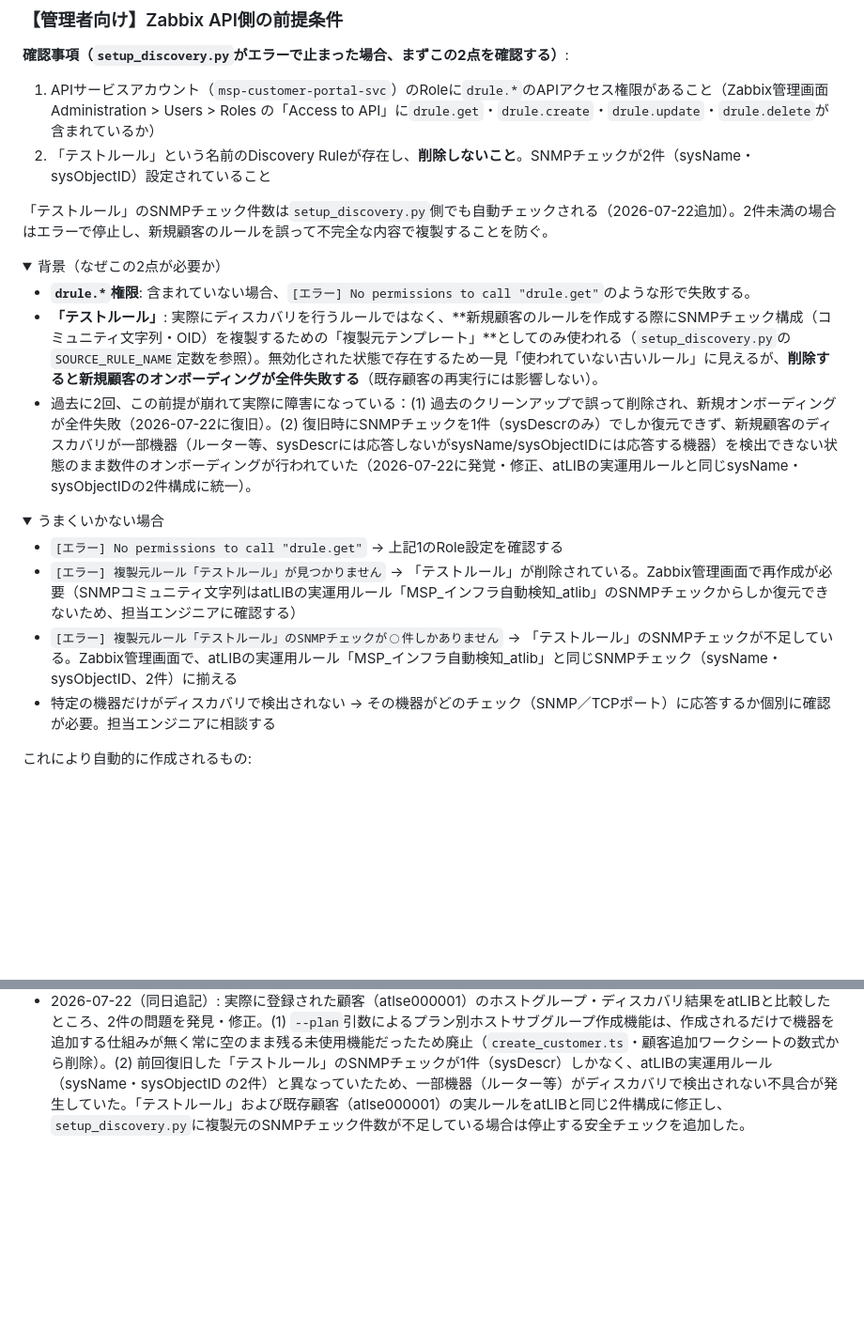
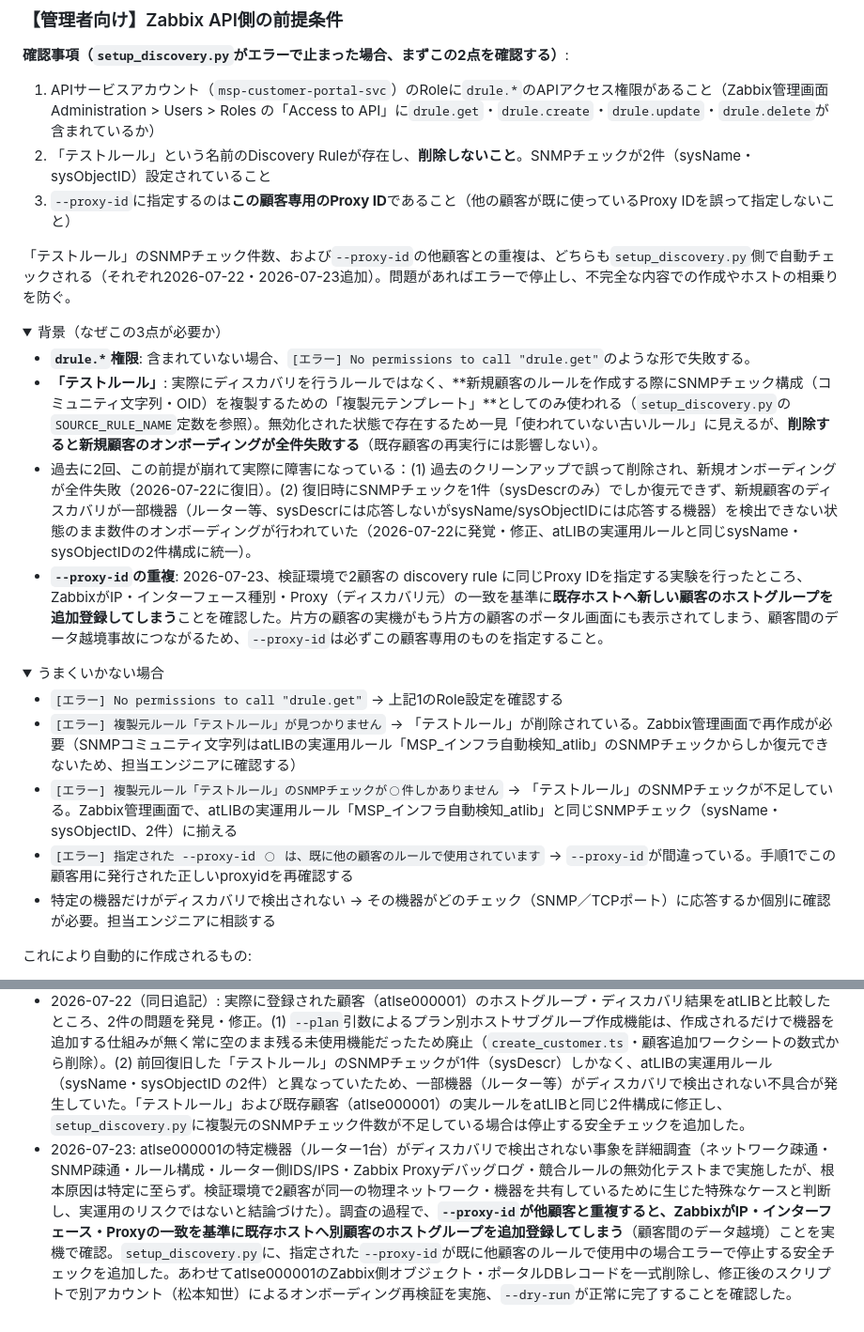
Before and after one commit to yoshihisahagisaka/atlib-msp-customer-portal, a Markdown page: docs/運用手順書_顧客オンボーディング統合フロー.md, 2 parts joined by grey strips. Shown at 94% size. GitHub-like rendering; folded sections open; blank space fills up the shorter version.

Commit message:
docs: proxy-id重複によるホスト越境事故の記録とルーター未検出調査の顛末を反映
Co-Authored-By: Claude Sonnet 5 <noreply@anthropic.com>

```diff
--- a/docs/運用手順書_顧客オンボーディング統合フロー.md
+++ b/docs/運用手順書_顧客オンボーディング統合フロー.md
@@ -136,15 +136,17 @@ chmod 600 ~/zabbix_env.sh
 
 1. APIサービスアカウント（`msp-customer-portal-svc`）のRoleに`drule.*`のAPIアクセス権限があること（Zabbix管理画面 Administration > Users > Roles の「Access to API」に`drule.get`・`drule.create`・`drule.update`・`drule.delete`が含まれているか）
 2. 「テストルール」という名前のDiscovery Ruleが存在し、**削除しないこと**。SNMPチェックが2件（sysName・sysObjectID）設定されていること
+3. `--proxy-id`に指定するのは**この顧客専用のProxy ID**であること（他の顧客が既に使っているProxy IDを誤って指定しないこと）
 
-「テストルール」のSNMPチェック件数は`setup_discovery.py`側でも自動チェックされる（2026-07-22追加）。2件未満の場合はエラーで停止し、新規顧客のルールを誤って不完全な内容で複製することを防ぐ。
+「テストルール」のSNMPチェック件数、および`--proxy-id`の他顧客との重複は、どちらも`setup_discovery.py`側で自動チェックされる（それぞれ2026-07-22・2026-07-23追加）。問題があればエラーで停止し、不完全な内容での作成やホストの相乗りを防ぐ。
 
 <details>
-<summary>背景（なぜこの2点が必要か）</summary>
+<summary>背景（なぜこの3点が必要か）</summary>
 
 - **`drule.*`権限**: 含まれていない場合、`[エラー] No permissions to call "drule.get"`のような形で失敗する。
 - **「テストルール」**: 実際にディスカバリを行うルールではなく、**新規顧客のルールを作成する際にSNMPチェック構成（コミュニティ文字列・OID）を複製するための「複製元テンプレート」**としてのみ使われる（`setup_discovery.py`の`SOURCE_RULE_NAME`定数を参照）。無効化された状態で存在するため一見「使われていない古いルール」に見えるが、**削除すると新規顧客のオンボーディングが全件失敗する**（既存顧客の再実行には影響しない）。
 - 過去に2回、この前提が崩れて実際に障害になっている：(1) 過去のクリーンアップで誤って削除され、新規オンボーディングが全件失敗（2026-07-22に復旧）。(2) 復旧時にSNMPチェックを1件（sysDescrのみ）でしか復元できず、新規顧客のディスカバリが一部機器（ルーター等、sysDescrには応答しないがsysName/sysObjectIDには応答する機器）を検出できない状態のまま数件のオンボーディングが行われていた（2026-07-22に発覚・修正、atLIBの実運用ルールと同じsysName・sysObjectIDの2件構成に統一）。
+- **`--proxy-id`の重複**: 2026-07-23、検証環境で2顧客の discovery rule に同じProxy IDを指定する実験を行ったところ、ZabbixがIP・インターフェース種別・Proxy（ディスカバリ元）の一致を基準に**既存ホストへ新しい顧客のホストグループを追加登録してしまう**ことを確認した。片方の顧客の実機がもう片方の顧客のポータル画面にも表示されてしまう、顧客間のデータ越境事故につながるため、`--proxy-id`は必ずこの顧客専用のものを指定すること。
 </details>
 
 <details>
@@ -153,6 +155,7 @@ chmod 600 ~/zabbix_env.sh
 - `[エラー] No permissions to call "drule.get"` → 上記1のRole設定を確認する
 - `[エラー] 複製元ルール「テストルール」が見つかりません` → 「テストルール」が削除されている。Zabbix管理画面で再作成が必要（SNMPコミュニティ文字列はatLIBの実運用ルール「MSP_インフラ自動検知_atlib」のSNMPチェックからしか復元できないため、担当エンジニアに確認する）
 - `[エラー] 複製元ルール「テストルール」のSNMPチェックが◯件しかありません` → 「テストルール」のSNMPチェックが不足している。Zabbix管理画面で、atLIBの実運用ルール「MSP_インフラ自動検知_atlib」と同じSNMPチェック（sysName・sysObjectID、2件）に揃える
+- `[エラー] 指定された --proxy-id ◯ は、既に他の顧客のルールで使用されています` → `--proxy-id`が間違っている。手順1でこの顧客用に発行された正しいproxyidを再確認する
 - 特定の機器だけがディスカバリで検出されない → その機器がどのチェック（SNMP／TCPポート）に応答するか個別に確認が必要。担当エンジニアに相談する
 </details>
 
@@ -250,3 +253,4 @@ UPDATE customers SET status = 'suspended', updated_at = now() WHERE customer_cod
 - 2026-07-21: 手順2の実行環境を`msp-frontend-server`上に正式セットアップ（`git sparse-checkout`拡張・`npm install`・Secret Managerからの`.env`生成・Cloud SQL Auth Proxy常設）。あわせて`.env`未読込のコード不具合を発見・修正（`node --env-file=.env`化）。顧客マスタのステータス列廃止（空欄=未割当）に合わせて手順0の記述を修正。
 - 2026-07-22: 実機での顧客追加検証（松本知世担当）を通じて複数の不具合を発見・修正。(1) `python`ではなく`python3`が正しい実行コマンド名。(2) `.env`のパーミッションが複数Linuxユーザー環境で読めない問題を600→644に変更。(3) `/opt/atlib-msp-dev`の所有者問題（`git dubious ownership`等）を「複数メンバーでの利用に関する既知の注意点」として文書化。(4) `setup_discovery.py`実行に`ZABBIX_URL`等の環境変数が必要な点が未文書化だったため`zabbix_env.sh`作成手順を追加。(5) ZabbixのAPIサービスアカウントに`drule.*`権限が無く新規顧客のディスカバリルール作成が全件失敗する不具合を発見、Role設定に権限追加。(6) 複製元となる「テストルール」が過去のクリーンアップで削除されていたため復元（削除注意を明記）。
 - 2026-07-22（同日追記）: 実際に登録された顧客（atlse000001）のホストグループ・ディスカバリ結果をatLIBと比較したところ、2件の問題を発見・修正。(1) `--plan`引数によるプラン別ホストサブグループ作成機能は、作成されるだけで機器を追加する仕組みが無く常に空のまま残る未使用機能だったため廃止（`create_customer.ts`・顧客追加ワークシートの数式から削除）。(2) 前回復旧した「テストルール」のSNMPチェックが1件（sysDescr）しかなく、atLIBの実運用ルール（sysName・sysObjectID の2件）と異なっていたため、一部機器（ルーター等）がディスカバリで検出されない不具合が発生していた。「テストルール」および既存顧客（atlse000001）の実ルールをatLIBと同じ2件構成に修正し、`setup_discovery.py`に複製元のSNMPチェック件数が不足している場合は停止する安全チェックを追加した。
+- 2026-07-23: atlse000001の特定機器（ルーター1台）がディスカバリで検出されない事象を詳細調査（ネットワーク疎通・SNMP疎通・ルール構成・ルーター側IDS/IPS・Zabbix Proxyデバッグログ・競合ルールの無効化テストまで実施したが、根本原因は特定に至らず。検証環境で2顧客が同一の物理ネットワーク・機器を共有しているために生じた特殊なケースと判断し、実運用のリスクではないと結論づけた）。調査の過程で、**`--proxy-id`が他顧客と重複すると、ZabbixがIP・インターフェース・Proxyの一致を基準に既存ホストへ別顧客のホストグループを追加登録してしまう**（顧客間のデータ越境）ことを実機で確認。`setup_discovery.py`に、指定された`--proxy-id`が既に他顧客のルールで使用中の場合エラーで停止する安全チェックを追加した。あわせてatlse000001のZabbix側オブジェクト・ポータルDBレコードを一式削除し、修正後のスクリプトで別アカウント（松本知世）によるオンボーディング再検証を実施、`--dry-run`が正常に完了することを確認した。
```
Also changed, not shown: other parts of docs/運用手順書_顧客オンボーディング統合フロー.md (+1 -1 lines).
